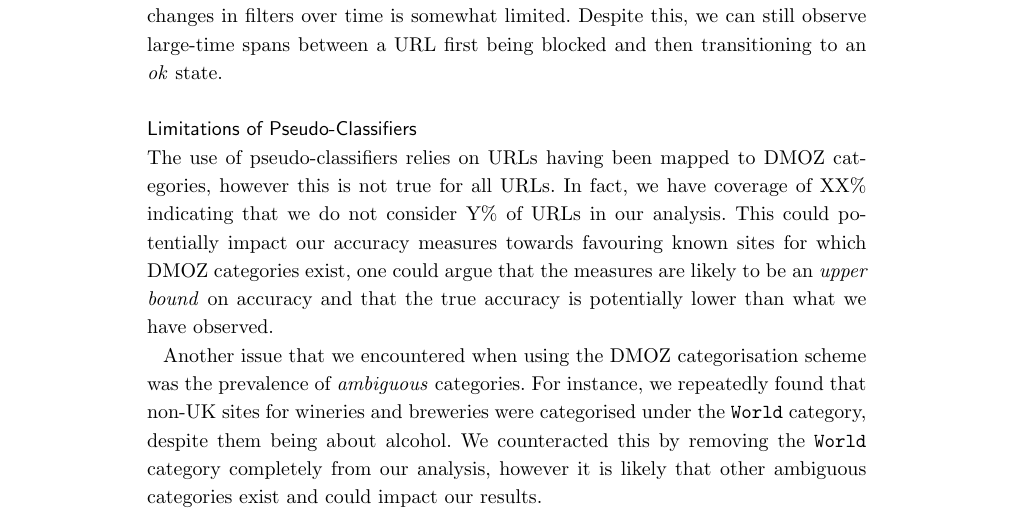
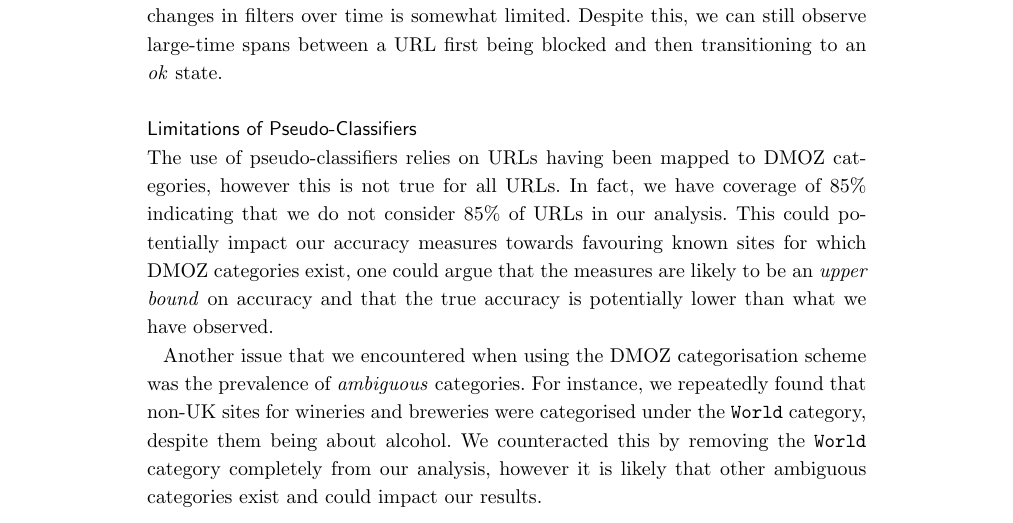
Before and after one commit to mattroweshow/ORG-Filters-Paper, a LaTeX document (mrowe-isp-filters-v1.tex): part of page 20 of 22, cut so that both start at the same text. Compiled offline with pdfLaTeX.

Commit message:
added coverage figure

```diff
--- a/mrowe-isp-filters-v1.tex
+++ b/mrowe-isp-filters-v1.tex
@@ -866,8 +866,9 @@ Despite this, we can still observe large-time spans between a URL first being bl
 
 \subsection*{Limitations of Pseudo-Classifiers}
 %TODO fill in coverage percentage below
+% No DMOZ = 278,513, DMOZ = 1,573,571. So
 The use of pseudo-classifiers relies on URLs having been mapped to DMOZ categories, however this is not true for all URLs.
-In fact, we have coverage of XX\% indicating that we do not consider Y\% of URLs in our analysis.
+In fact, we have coverage of 85\% indicating that we do not consider 85\% of URLs in our analysis.
 This could potentially impact our accuracy measures towards favouring known sites for which DMOZ categories exist, one could argue that the measures are likely to be an \textit{upper bound} on accuracy and that the true accuracy is potentially lower than what we have observed.
 
 Another issue that we encountered when using the DMOZ categorisation scheme was the prevalence of \textit{ambiguous} categories.
```
Also changed, not shown: mrowe-isp-filters-v1.pdf, 3 other files.
